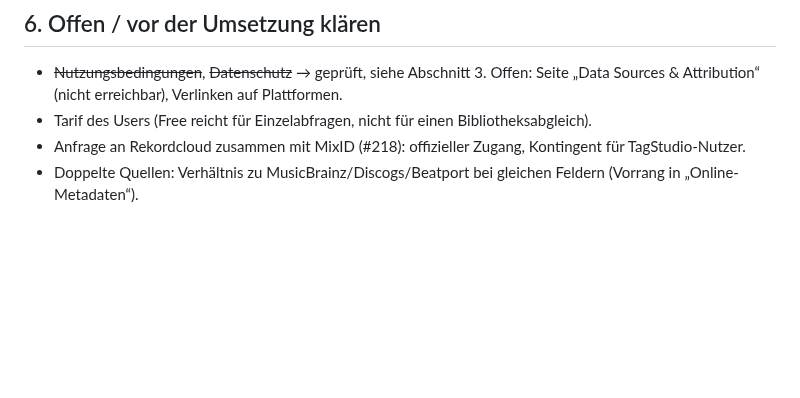
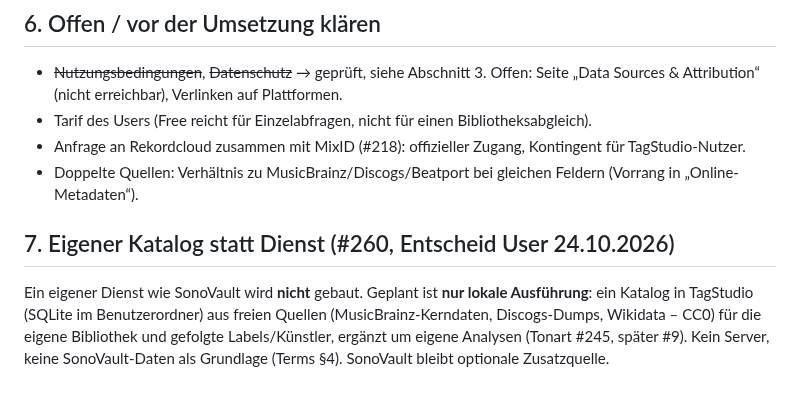
Before and after one commit to MarkusKeller8200/markussxch-tagstudio, a Markdown page: docs/KONZEPT-SONOVAULT.md, the part around the change. Rendered like a GitHub page; blank space fills up the shorter version.

Commit message:
Konzept: eigener Katalog nur lokal (Entscheid User)
Refs #260

Co-Authored-By: Claude Opus 5.5 <noreply@anthropic.com>
Claude-Session: https://claude.ai/code/session_018zbCnhV9x9tvUNFQY1zfkd

```diff
--- a/docs/KONZEPT-SONOVAULT.md
+++ b/docs/KONZEPT-SONOVAULT.md
@@ -100,3 +100,10 @@ Abgleich/Anzeige (welche Titel stimmen nicht) oder gar nicht. #257 nur eigene Da
 - Tarif des Users (Free reicht für Einzelabfragen, nicht für einen Bibliotheksabgleich).
 - Anfrage an Rekordcloud zusammen mit MixID (#218): offizieller Zugang, Kontingent für TagStudio-Nutzer.
 - Doppelte Quellen: Verhältnis zu MusicBrainz/Discogs/Beatport bei gleichen Feldern (Vorrang in „Online-Metadaten“).
+
+## 7. Eigener Katalog statt Dienst (#260, Entscheid User 24.10.2026)
+
+Ein eigener Dienst wie SonoVault wird **nicht** gebaut. Geplant ist **nur lokale Ausführung**: ein Katalog in TagStudio
+(SQLite im Benutzerordner) aus freien Quellen (MusicBrainz-Kerndaten, Discogs-Dumps, Wikidata – CC0) für die eigene
+Bibliothek und gefolgte Labels/Künstler, ergänzt um eigene Analysen (Tonart #245, später #9). Kein Server, keine
+SonoVault-Daten als Grundlage (Terms §4). SonoVault bleibt optionale Zusatzquelle.
```
Also changed, not shown: docs/UEBERGABE.md (+1 -1 lines).
